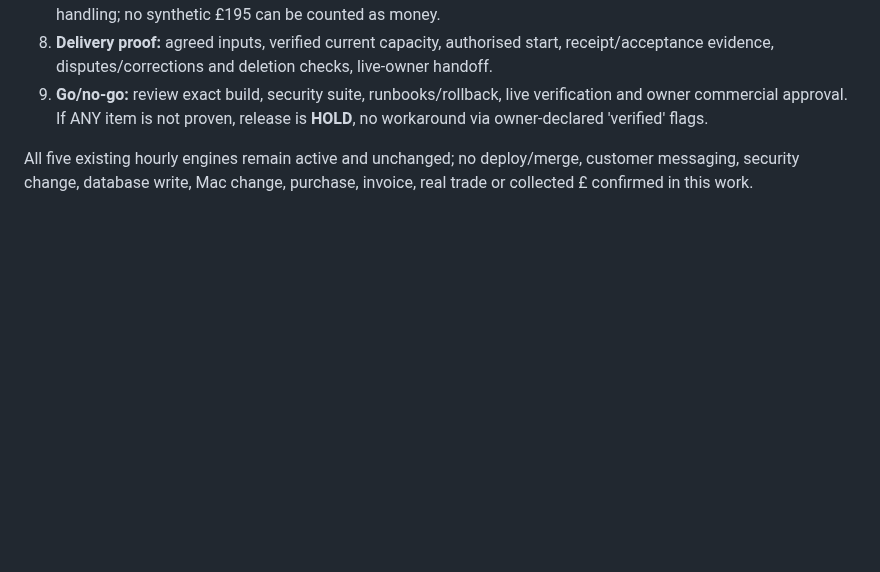
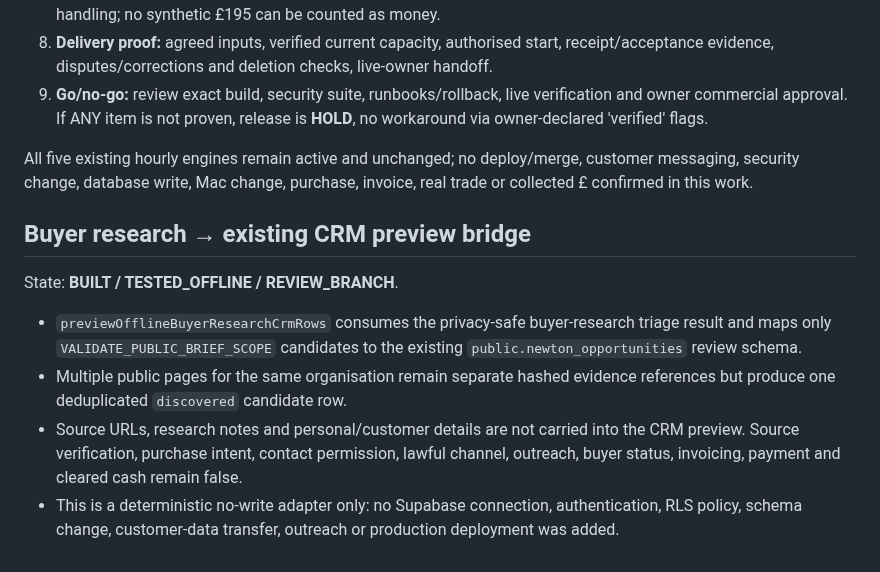
Before and after one commit to mikeyrnewton-pixel/newton-revenue-site, a Markdown page: docs/ATLAS_UNIVERSAL_SALES_ROUTER_REVIEW_20261025.md, the part around the change. GitHub-like rendering; blank space fills up the shorter version.

Commit message:
Document buyer research CRM preview bridge

```diff
--- a/docs/ATLAS_UNIVERSAL_SALES_ROUTER_REVIEW_20261025.md
+++ b/docs/ATLAS_UNIVERSAL_SALES_ROUTER_REVIEW_20261025.md
@@ -123,3 +123,12 @@ Owner explicitly instructed **NO CUTTING CORNERS**. Treat this as strict quality
 9. **Go/no-go:** review exact build, security suite, runbooks/rollback, live verification and owner commercial approval. If ANY item is not proven, release is **HOLD**, no workaround via owner-declared 'verified' flags.
 
 All five existing hourly engines remain active and unchanged; no deploy/merge, customer messaging, security change, database write, Mac change, purchase, invoice, real trade or collected £ confirmed in this work.
+
+## Buyer research → existing CRM preview bridge
+
+State: **BUILT / TESTED_OFFLINE / REVIEW_BRANCH**.
+
+- `previewOfflineBuyerResearchCrmRows` consumes the privacy-safe buyer-research triage result and maps only `VALIDATE_PUBLIC_BRIEF_SCOPE` candidates to the existing `public.newton_opportunities` review schema.
+- Multiple public pages for the same organisation remain separate hashed evidence references but produce one deduplicated `discovered` candidate row.
+- Source URLs, research notes and personal/customer details are not carried into the CRM preview. Source verification, purchase intent, contact permission, lawful channel, outreach, buyer status, invoicing, payment and cleared cash remain false.
+- This is a deterministic no-write adapter only: no Supabase connection, authentication, RLS policy, schema change, customer-data transfer, outreach or production deployment was added.
```
